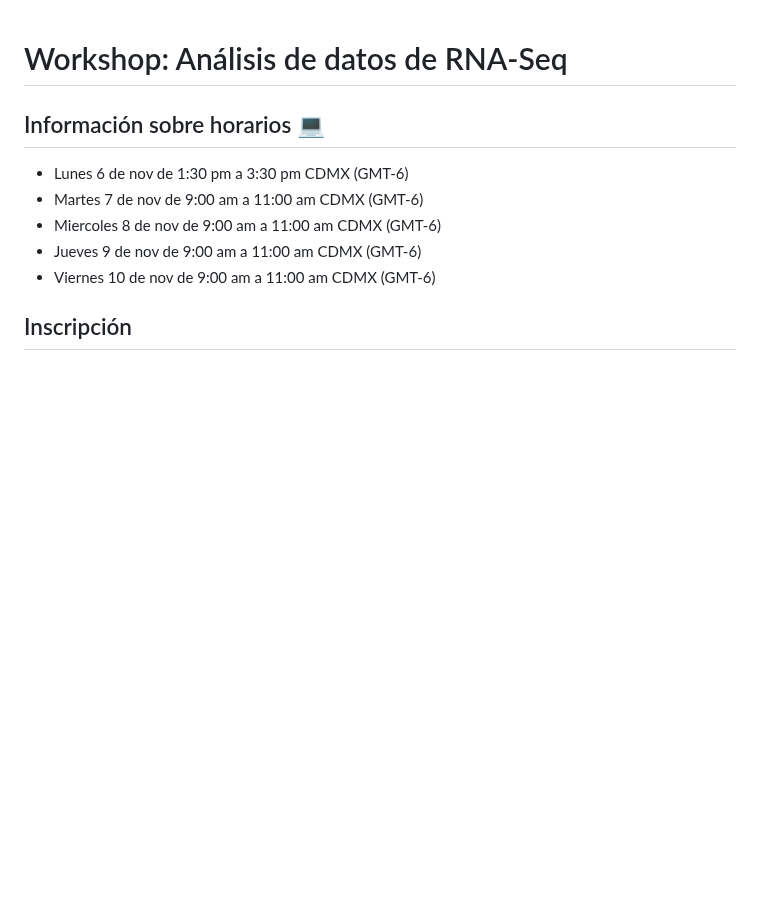
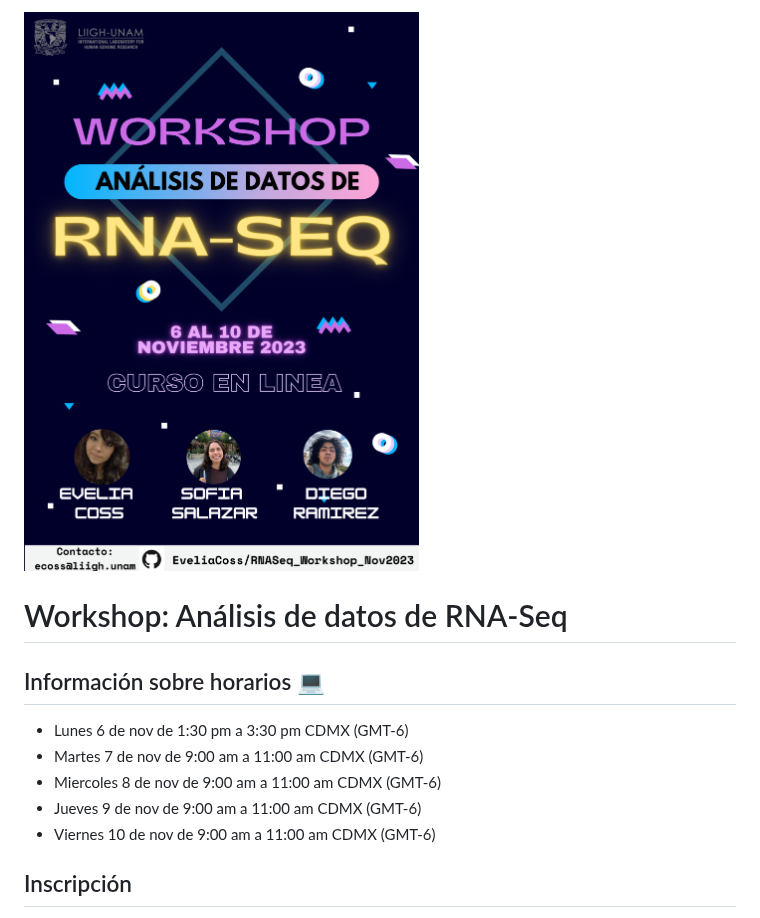
Before and after one commit to EveliaCoss/RNASeq_Workshop_Nov2023, a Markdown page: README.md, the part around the change. Drawn GitHub-style; blank space fills up the shorter version.

```diff
--- a/README.md
+++ b/README.md
@@ -1,3 +1,5 @@
+![flyer](Workshop_RNASeq.png)
+
 # Workshop: Análisis de datos de RNA-Seq
 
 ## Información sobre horarios 💻
```
